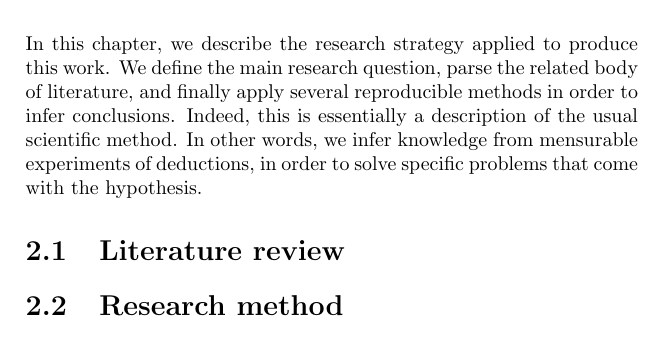
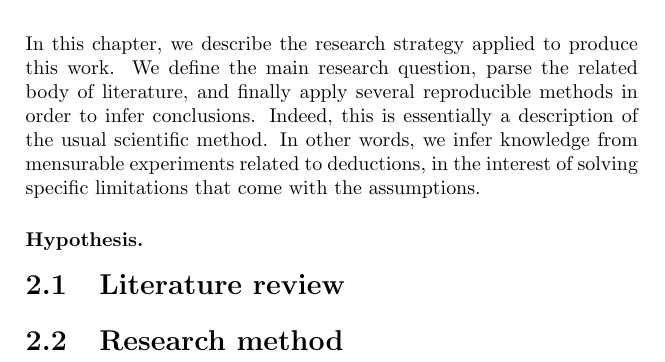
Before and after one commit to zambonin/msc, a LaTeX thesis (main.tex): part of page 6 of 8, cut so that both start at the same text. Compiled offline with pdfLaTeX.

Commit message:
overleaf_to_git: update main.tex from r849 to r861

```diff
--- a/main.tex
+++ b/main.tex
@@ -92,7 +92,9 @@ Most of these events are shown in Figure~\ref{fig:1}. We highlight at least two
 
 \chapter{Methodological approach}
 
-In this chapter, we describe the research strategy applied to produce this work. We define the main research question, parse the related body of literature, and finally apply several reproducible methods in order to infer conclusions. Indeed, this is essentially a description of the usual scientific method. In other words, we infer knowledge from mensurable experiments of deductions, in order to solve specific problems that come with the hypothesis.
+In this chapter, we describe the research strategy applied to produce this work. We define the main research question, parse the related body of literature, and finally apply several reproducible methods in order to infer conclusions. Indeed, this is essentially a description of the usual scientific method. In other words, we infer knowledge from mensurable experiments related to deductions, in the interest of solving specific limitations that come with the assumptions.
+
+\subsubsection{Hypothesis.}
 
 \section{Literature review}
 
```
